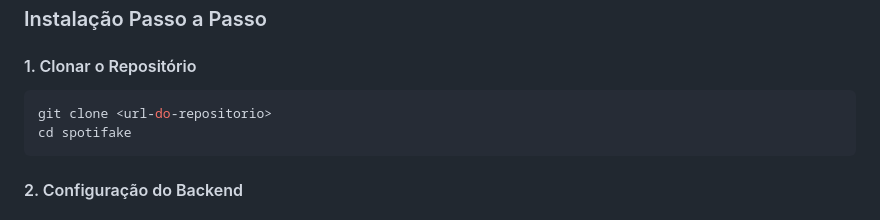
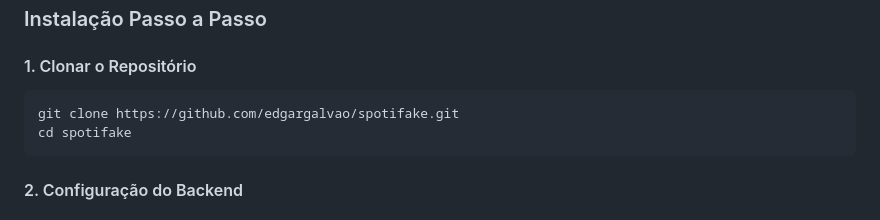
Before and after one commit to edgargalvao/spotifake, a Markdown page: README.md, the part around the change. Drawn GitHub-style.

````diff
--- a/README.md
+++ b/README.md
@@ -950,7 +950,7 @@ git --version
 
 #### 1. Clonar o Repositório
 ```bash
-git clone <url-do-repositorio>
+git clone https://github.com/edgargalvao/spotifake.git
 cd spotifake
 ```
 
````
